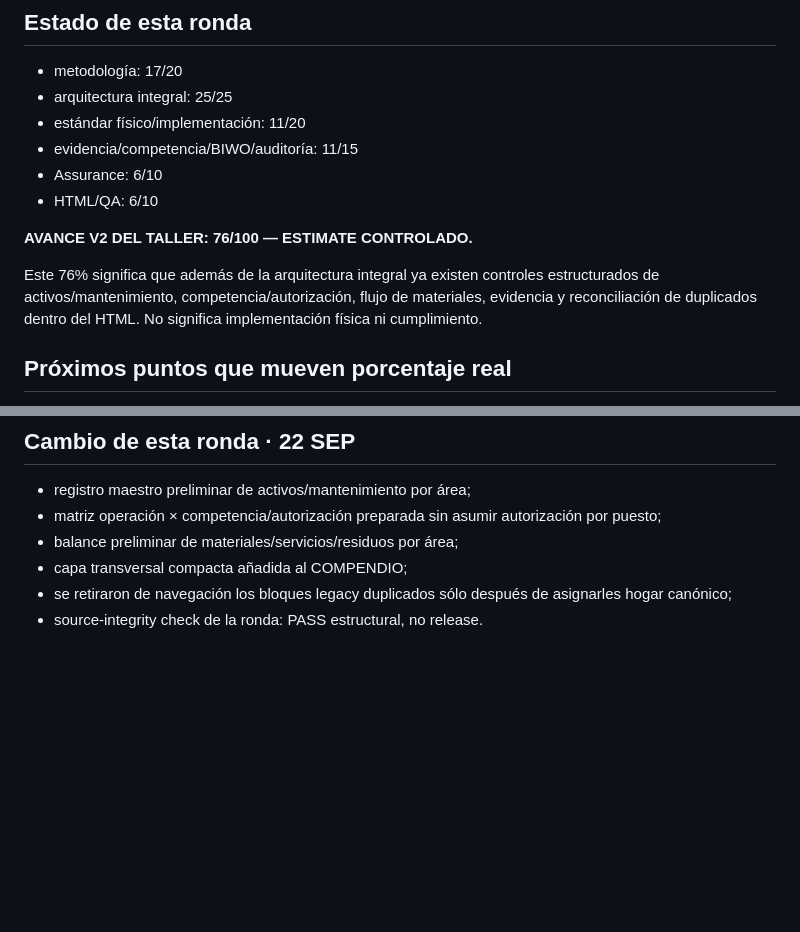
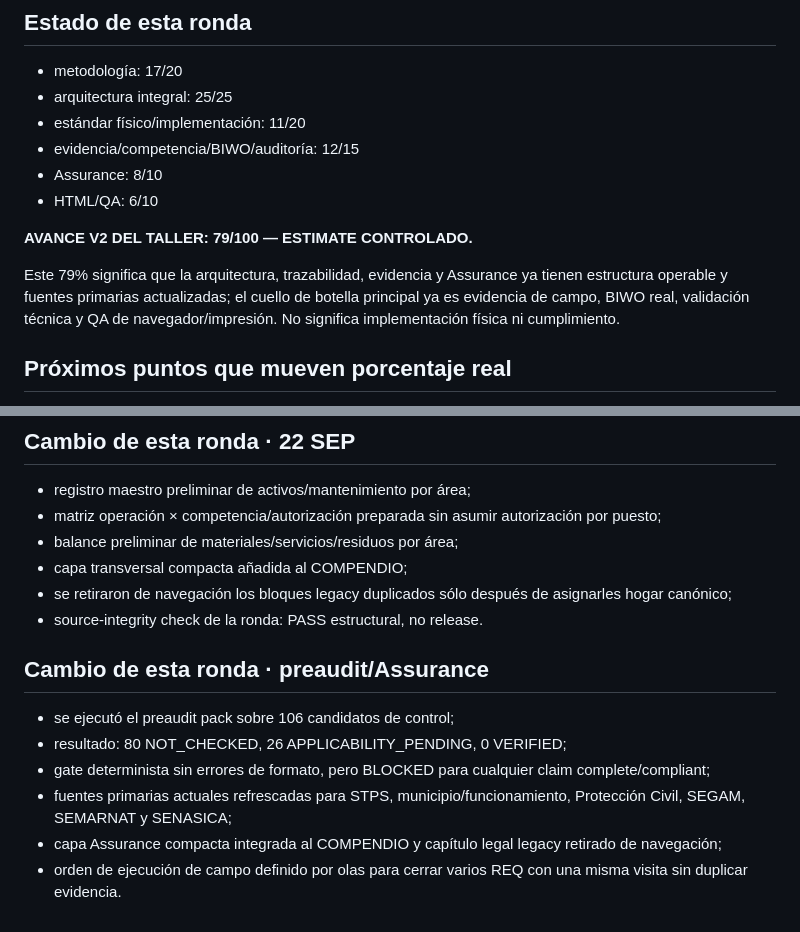
Before and after one commit to romerobarcenabraulio-hash/ROCA-TAX, a Markdown page: ops/control/ROCA_WORKSHOP_ROLLOUT_V2.md, 2 parts joined by grey strips. Drawn GitHub-style; blank space fills up the shorter version.

Commit message:
Advance rollout after preaudit and primary-source refresh

```diff
--- a/ops/control/ROCA_WORKSHOP_ROLLOUT_V2.md
+++ b/ops/control/ROCA_WORKSHOP_ROLLOUT_V2.md
@@ -35,13 +35,13 @@ Un archivo redactado no gana por sí solo los puntos de evidencia de campo.
 - metodología: 17/20
 - arquitectura integral: 25/25
 - estándar físico/implementación: 11/20
-- evidencia/competencia/BIWO/auditoría: 11/15
-- Assurance: 6/10
+- evidencia/competencia/BIWO/auditoría: 12/15
+- Assurance: 8/10
 - HTML/QA: 6/10
 
-**AVANCE V2 DEL TALLER: 76/100 — ESTIMATE CONTROLADO.**
+**AVANCE V2 DEL TALLER: 79/100 — ESTIMATE CONTROLADO.**
 
-Este 76% significa que además de la arquitectura integral ya existen controles estructurados de activos/mantenimiento, competencia/autorización, flujo de materiales, evidencia y reconciliación de duplicados dentro del HTML. No significa implementación física ni cumplimiento.
+Este 79% significa que la arquitectura, trazabilidad, evidencia y Assurance ya tienen estructura operable y fuentes primarias actualizadas; el cuello de botella principal ya es evidencia de campo, BIWO real, validación técnica y QA de navegador/impresión. No significa implementación física ni cumplimiento.
 
 ## Próximos puntos que mueven porcentaje real
 1. reconciliar duplicaciones restantes entre libros y estándar común;
@@ -77,3 +77,12 @@ Este 76% significa que además de la arquitectura integral ya existen controles
 - capa transversal compacta añadida al COMPENDIO;
 - se retiraron de navegación los bloques legacy duplicados sólo después de asignarles hogar canónico;
 - source-integrity check de la ronda: PASS estructural, no release.
+
+
+## Cambio de esta ronda · preaudit/Assurance
+- se ejecutó el preaudit pack sobre 106 candidatos de control;
+- resultado: 80 NOT_CHECKED, 26 APPLICABILITY_PENDING, 0 VERIFIED;
+- gate determinista sin errores de formato, pero BLOCKED para cualquier claim complete/compliant;
+- fuentes primarias actuales refrescadas para STPS, municipio/funcionamiento, Protección Civil, SEGAM, SEMARNAT y SENASICA;
+- capa Assurance compacta integrada al COMPENDIO y capítulo legal legacy retirado de navegación;
+- orden de ejecución de campo definido por olas para cerrar varios REQ con una misma visita sin duplicar evidencia.
```
